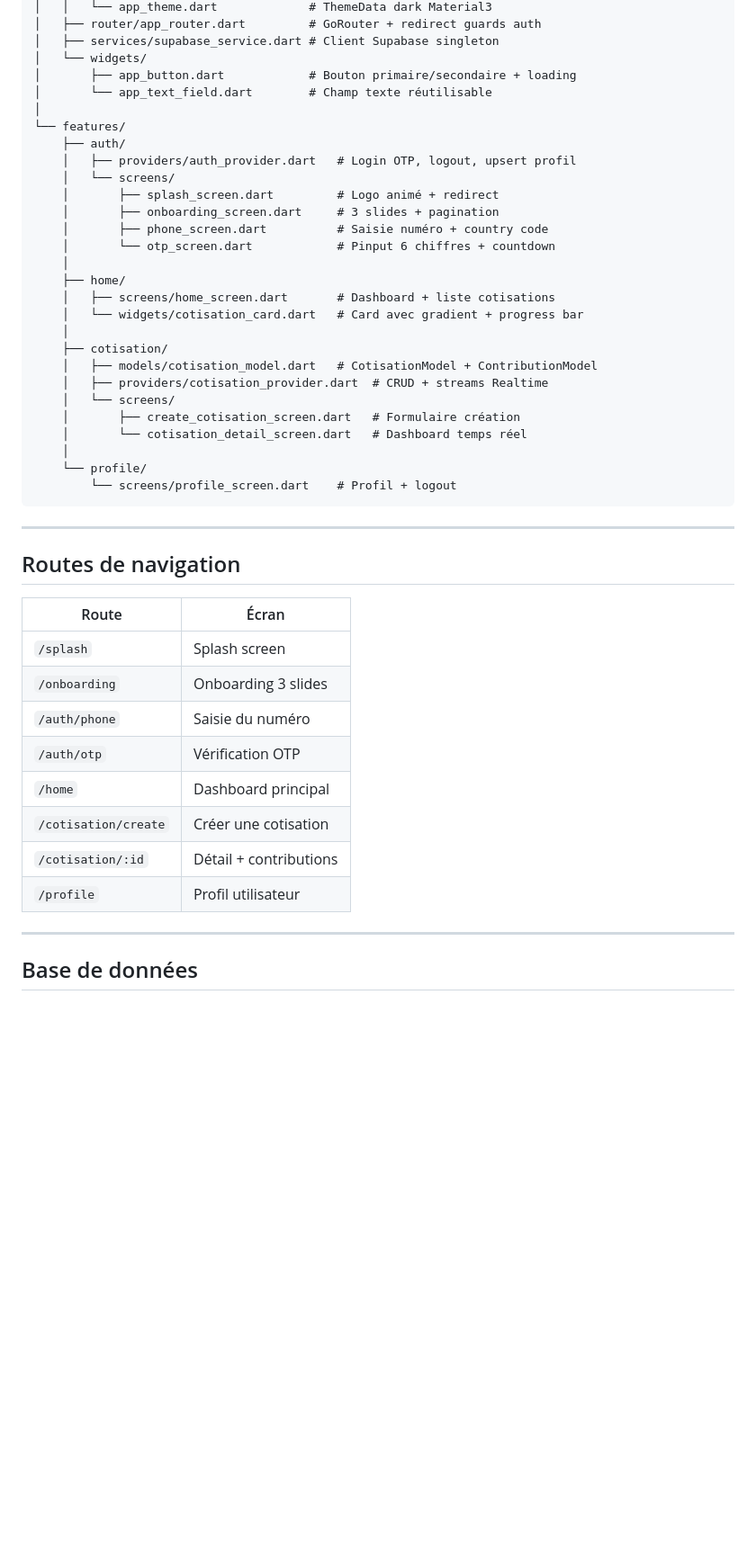
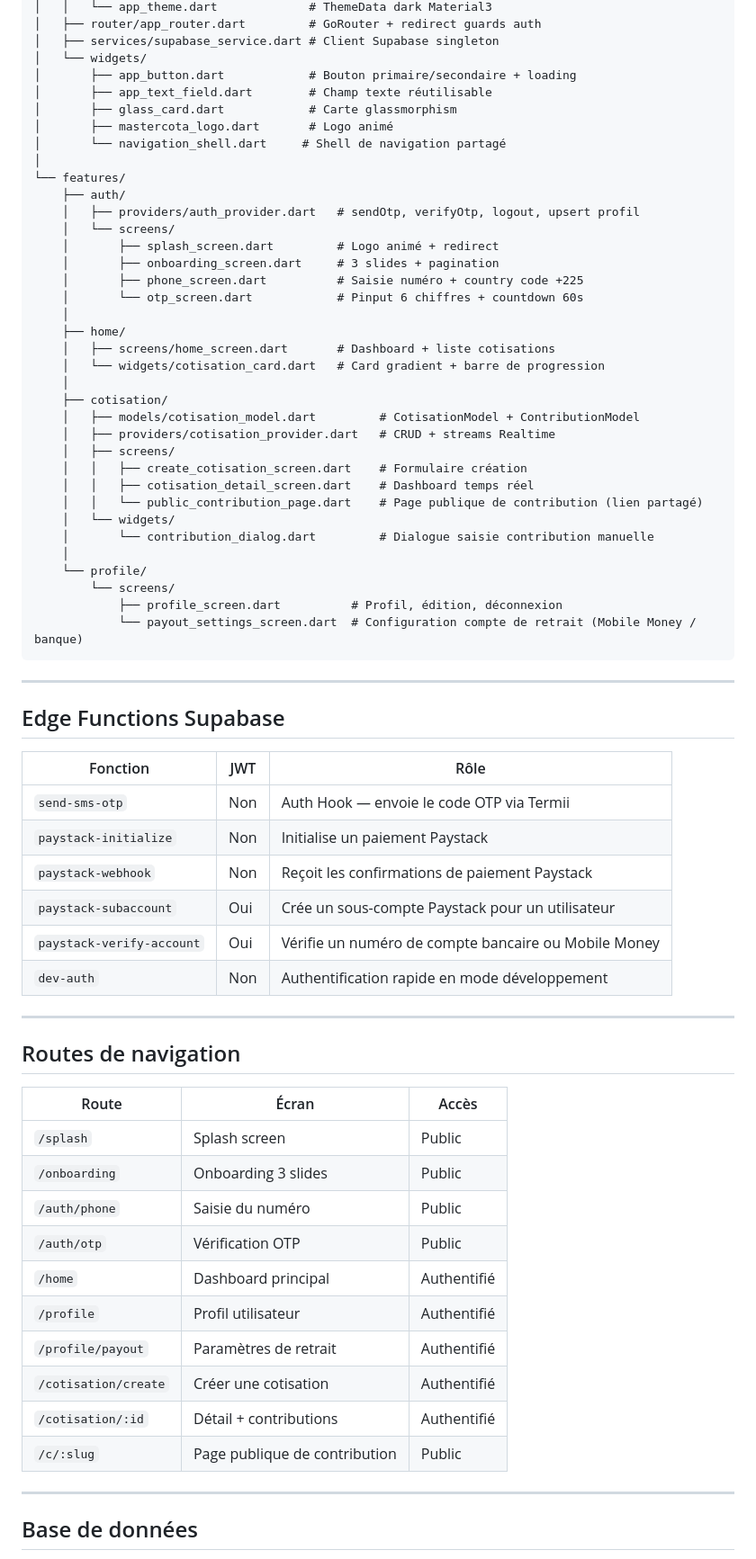
Before and after one commit to RedakArraid/mastercota, a Markdown page: README.md, the part around one of its changes. Shown at 90% size. GitHub-like rendering; blank space fills up the shorter version.

````diff
--- a/README.md
+++ b/README.md
@@ -97,46 +141,69 @@ lib/
 │   ├── services/supabase_service.dart # Client Supabase singleton
 │   └── widgets/
 │       ├── app_button.dart            # Bouton primaire/secondaire + loading
-│       └── app_text_field.dart        # Champ texte réutilisable
+│       ├── app_text_field.dart        # Champ texte réutilisable
+│       ├── glass_card.dart            # Carte glassmorphism
+│       ├── mastercota_logo.dart       # Logo animé
+│       └── navigation_shell.dart     # Shell de navigation partagé
 │
 └── features/
     ├── auth/
-    │   ├── providers/auth_provider.dart   # Login OTP, logout, upsert profil
+    │   ├── providers/auth_provider.dart   # sendOtp, verifyOtp, logout, upsert profil
     │   └── screens/
     │       ├── splash_screen.dart         # Logo animé + redirect
     │       ├── onboarding_screen.dart     # 3 slides + pagination
-    │       ├── phone_screen.dart          # Saisie numéro + country code
-    │       └── otp_screen.dart            # Pinput 6 chiffres + countdown
+    │       ├── phone_screen.dart          # Saisie numéro + country code +225
+    │       └── otp_screen.dart            # Pinput 6 chiffres + countdown 60s
     │
     ├── home/
     │   ├── screens/home_screen.dart       # Dashboard + liste cotisations
-    │   └── widgets/cotisation_card.dart   # Card avec gradient + progress bar
+    │   └── widgets/cotisation_card.dart   # Card gradient + barre de progression
     │
     ├── cotisation/
-    │   ├── models/cotisation_model.dart   # CotisationModel + ContributionModel
-    │   ├── providers/cotisation_provider.dart  # CRUD + streams Realtime
-    │   └── screens/
-    │       ├── create_cotisation_screen.dart   # Formulaire création
-    │       └── cotisation_detail_screen.dart   # Dashboard temps réel
+    │   ├── models/cotisation_model.dart         # CotisationModel + ContributionModel
+    │   ├── providers/cotisation_provider.dart   # CRUD + streams Realtime
+    │   ├── screens/
+    │   │   ├── create_cotisation_screen.dart    # Formulaire création
+    │   │   ├── cotisation_detail_screen.dart    # Dashboard temps réel
+    │   │   └── public_contribution_page.dart    # Page publique de contribution (lien partagé)
+    │   └── widgets/
+    │       └── contribution_dialog.dart         # Dialogue saisie contribution manuelle
     │
     └── profile/
-        └── screens/profile_screen.dart    # Profil + logout
+        └── screens/
+            ├── profile_screen.dart          # Profil, édition, déconnexion
+            └── payout_settings_screen.dart  # Configuration compte de retrait (Mobile Money / banque)
 ```
+
+---
+
+## Edge Functions Supabase
+
+| Fonction | JWT | Rôle |
+|---|---|---|
+| `send-sms-otp` | Non | Auth Hook — envoie le code OTP via Termii |
+| `paystack-initialize` | Non | Initialise un paiement Paystack |
+| `paystack-webhook` | Non | Reçoit les confirmations de paiement Paystack |
+| `paystack-subaccount` | Oui | Crée un sous-compte Paystack pour un utilisateur |
+| `paystack-verify-account` | Oui | Vérifie un numéro de compte bancaire ou Mobile Money |
+| `dev-auth` | Non | Authentification rapide en mode développement |
 
 ---
 
 ## Routes de navigation
 
-| Route | Écran |
-|---|---|
-| `/splash` | Splash screen |
-| `/onboarding` | Onboarding 3 slides |
-| `/auth/phone` | Saisie du numéro |
-| `/auth/otp` | Vérification OTP |
-| `/home` | Dashboard principal |
-| `/cotisation/create` | Créer une cotisation |
-| `/cotisation/:id` | Détail + contributions |
-| `/profile` | Profil utilisateur |
+| Route | Écran | Accès |
+|---|---|---|
+| `/splash` | Splash screen | Public |
+| `/onboarding` | Onboarding 3 slides | Public |
+| `/auth/phone` | Saisie du numéro | Public |
+| `/auth/otp` | Vérification OTP | Public |
+| `/home` | Dashboard principal | Authentifié |
+| `/profile` | Profil utilisateur | Authentifié |
+| `/profile/payout` | Paramètres de retrait | Authentifié |
+| `/cotisation/create` | Créer une cotisation | Authentifié |
+| `/cotisation/:id` | Détail + contributions | Authentifié |
+| `/c/:slug` | Page publique de contribution | Public |
 
 ---
 
````
Also changed, not shown: other parts of README.md (+118 -31 lines).
